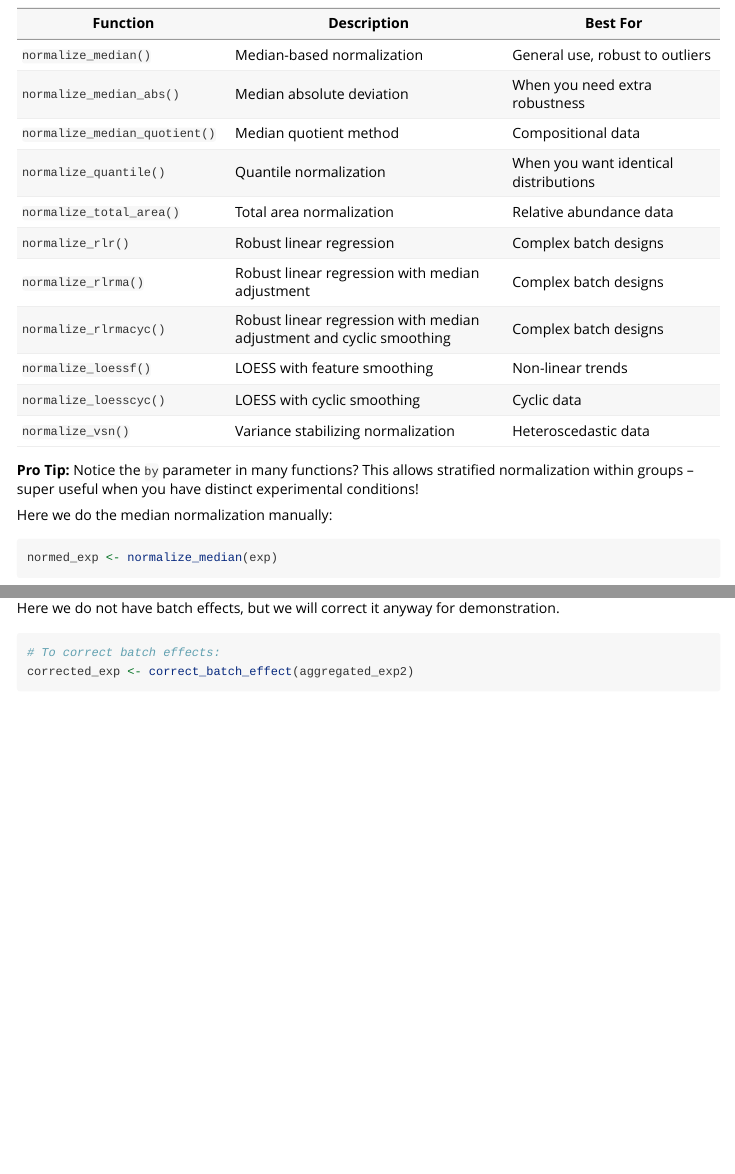
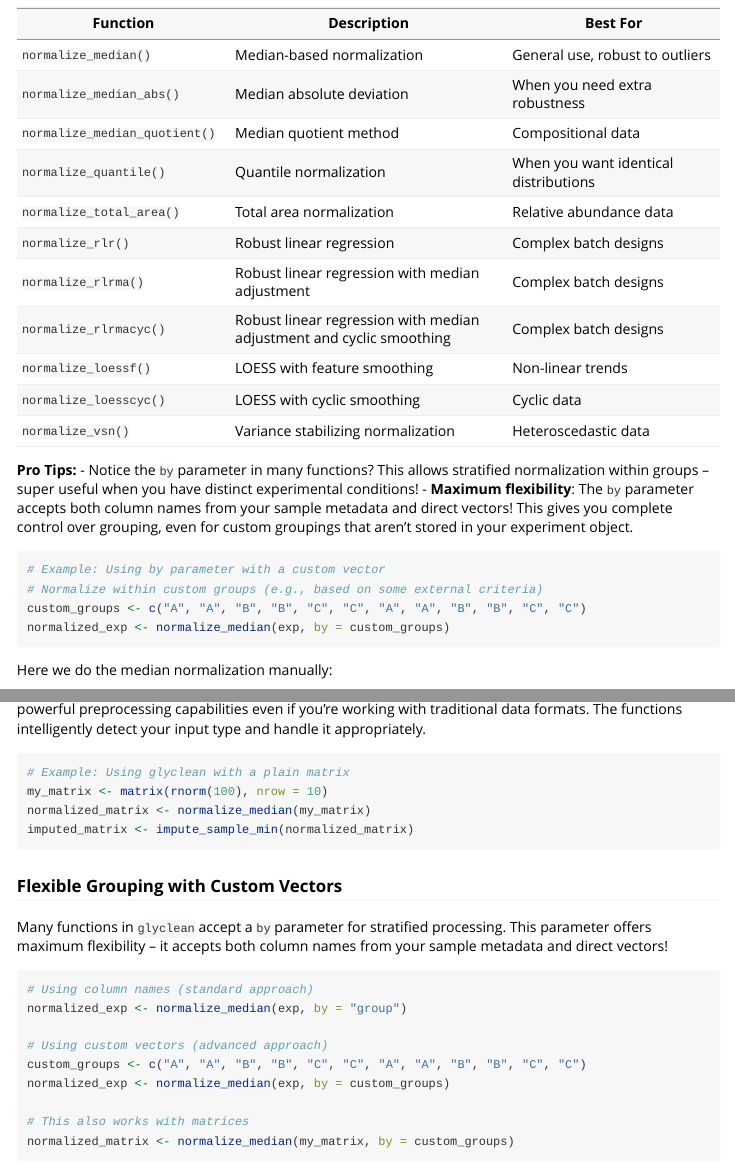
Before and after one commit to glycoverse/glyclean, an R Markdown document (vignettes/glyclean.Rmd): the page in a window 1100 px wide, from 3220 px down, and a second part further down, joined at a grey line. Rendered offline with R 4.5, knitr and Pandoc, with nearby package versions; some code elsewhere in the file could not run offline; long lines of code are wrapped.

Commit message:
docs: update glyclean.Rmd
Update glyclean.Rmd to introduce the new API in v0.4.0.

````diff
--- a/vignettes/glyclean.Rmd
+++ b/vignettes/glyclean.Rmd
@@ -177,9 +179,16 @@ bringing all intensities to a comparable scale.
 | `normalize_loesscyc()` | LOESS with cyclic smoothing | Cyclic data |
 | `normalize_vsn()` | Variance stabilizing normalization | Heteroscedastic data |
 
-**Pro Tip:** Notice the `by` parameter in many functions?
-This allows stratified normalization within groups –
-super useful when you have distinct experimental conditions!
+**Pro Tips:**
+- Notice the `by` parameter in many functions? This allows stratified normalization within groups – super useful when you have distinct experimental conditions!
+- **Maximum flexibility**: The `by` parameter accepts both column names from your sample metadata and direct vectors! This gives you complete control over grouping, even for custom groupings that aren't stored in your experiment object.
+
+```{r eval=FALSE}
+# Example: Using by parameter with a custom vector
+# Normalize within custom groups (e.g., based on some external criteria)
+custom_groups <- c("A", "A", "B", "B", "C", "C", "A", "A", "B", "B", "C", "C")
+normalized_exp <- normalize_median(exp, by = custom_groups)
+```
 
 Here we do the median normalization manually:
 
@@ -327,0 +345,26 @@ it's ready to reveal its biological secrets!
+This means you can use the package's powerful preprocessing capabilities even if you're working with traditional data formats.
+The functions intelligently detect your input type and handle it appropriately.
+
+```{r eval=FALSE}
+# Example: Using glyclean with a plain matrix
+my_matrix <- matrix(rnorm(100), nrow = 10)
+normalized_matrix <- normalize_median(my_matrix)
+imputed_matrix <- impute_sample_min(normalized_matrix)
+```
+
+### Flexible Grouping with Custom Vectors
+
+Many functions in `glyclean` accept a `by` parameter for stratified processing.
+This parameter offers maximum flexibility –
+it accepts both column names from your sample metadata and direct vectors!
+
+```{r eval=FALSE}
+# Using column names (standard approach)
+normalized_exp <- normalize_median(exp, by = "group")
+
+# Using custom vectors (advanced approach)
+custom_groups <- c("A", "A", "B", "B", "C", "C", "A", "A", "B", "B", "C", "C")
+normalized_exp <- normalize_median(exp, by = custom_groups)
+
+# This also works with matrices
+normalized_matrix <- normalize_median(my_matrix, by = custom_groups)
````
Also changed, not shown: vignettes/glyclean.Rmd (18 more changed lines).
